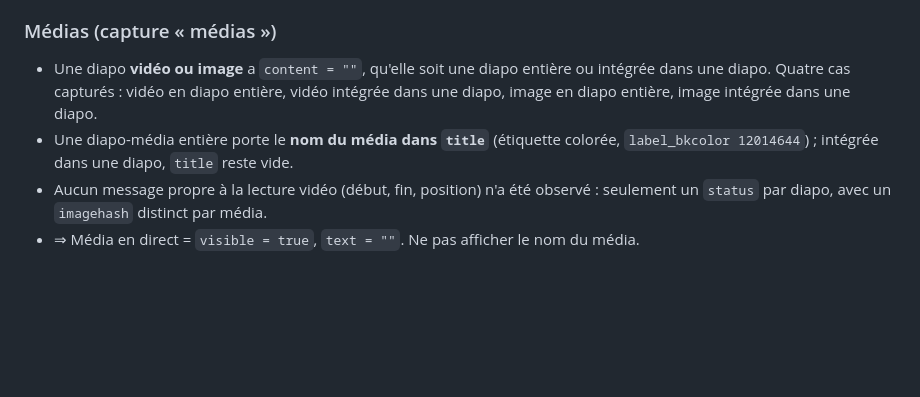
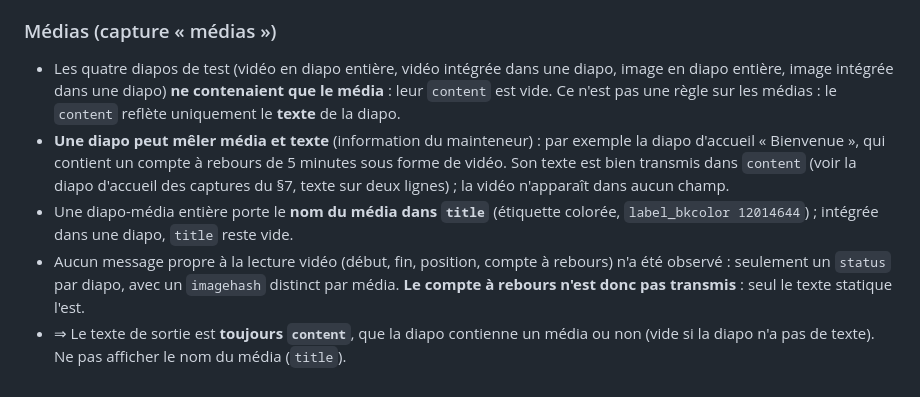
Before and after one commit to VGiudicelli1/Easyworship_live_to_obs, a Markdown page: doc/protocole_easyworship.md, the part around the change. Rendered like a GitHub page; blank space fills up the shorter version.

Commit message:
Corrige la règle sur les médias : le texte est toujours content
Une diapo peut mêler média et texte (accueil avec compte à rebours
vidéo) : seul le texte est transmis, jamais le média ni le compte à
rebours. Les diapos de test sans texte avaient un contenu vide.

Co-Authored-By: Claude Sonnet 5.5 <noreply@anthropic.com>
Claude-Session: https://claude.ai/code/session_018kD9Naz5ypaUb8FmojbKYK

```diff
--- a/doc/protocole_easyworship.md
+++ b/doc/protocole_easyworship.md
@@ -248,7 +248,8 @@ Sources : `tests/fixtures/ew_session_emojis_relance_anonymisee.jsonl` et `ew_ses
 * Heartbeat d'EW : 3ᵉ observation, **≈ 2,3 s après `paired`**, toujours lorsque rien n'était en direct à la connexion et jamais lorsqu'une diapo l'était déjà (hypothèse, sans conséquence : ignorer ces heartbeats).
 
 ### Médias (capture « médias »)
-* Une diapo **vidéo ou image** a `content = ""`, qu'elle soit une diapo entière ou intégrée dans une diapo. Quatre cas capturés : vidéo en diapo entière, vidéo intégrée dans une diapo, image en diapo entière, image intégrée dans une diapo.
+* Les quatre diapos de test (vidéo en diapo entière, vidéo intégrée dans une diapo, image en diapo entière, image intégrée dans une diapo) **ne contenaient que le média** : leur `content` est vide. Ce n'est pas une règle sur les médias : le `content` reflète uniquement le **texte** de la diapo.
+* **Une diapo peut mêler média et texte** (information du mainteneur) : par exemple la diapo d'accueil « Bienvenue », qui contient un compte à rebours de 5 minutes sous forme de vidéo. Son texte est bien transmis dans `content` (voir la diapo d'accueil des captures du §7, texte sur deux lignes) ; la vidéo n'apparaît dans aucun champ.
 * Une diapo-média entière porte le **nom du média dans `title`** (étiquette colorée, `label_bkcolor 12014644`) ; intégrée dans une diapo, `title` reste vide.
-* Aucun message propre à la lecture vidéo (début, fin, position) n'a été observé : seulement un `status` par diapo, avec un `imagehash` distinct par média.
-* ⇒ Média en direct = `visible = true`, `text = ""`. Ne pas afficher le nom du média.
+* Aucun message propre à la lecture vidéo (début, fin, position, compte à rebours) n'a été observé : seulement un `status` par diapo, avec un `imagehash` distinct par média. **Le compte à rebours n'est donc pas transmis** : seul le texte statique l'est.
+* ⇒ Le texte de sortie est **toujours `content`**, que la diapo contienne un média ou non (vide si la diapo n'a pas de texte). Ne pas afficher le nom du média (`title`).
```
Also changed, not shown: CLAUDE.md (+1 -1 lines), spec/technique.md (+1 -1 lines).
